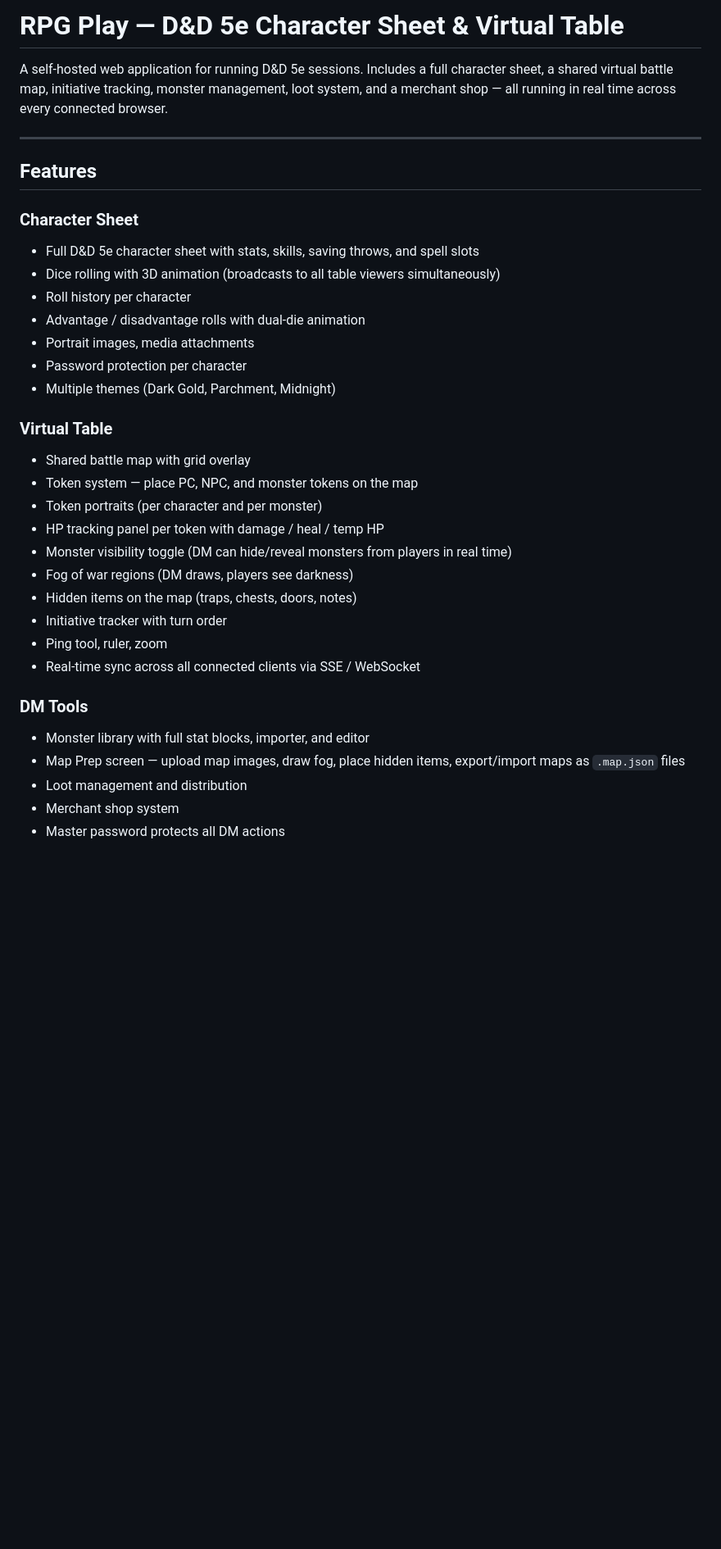
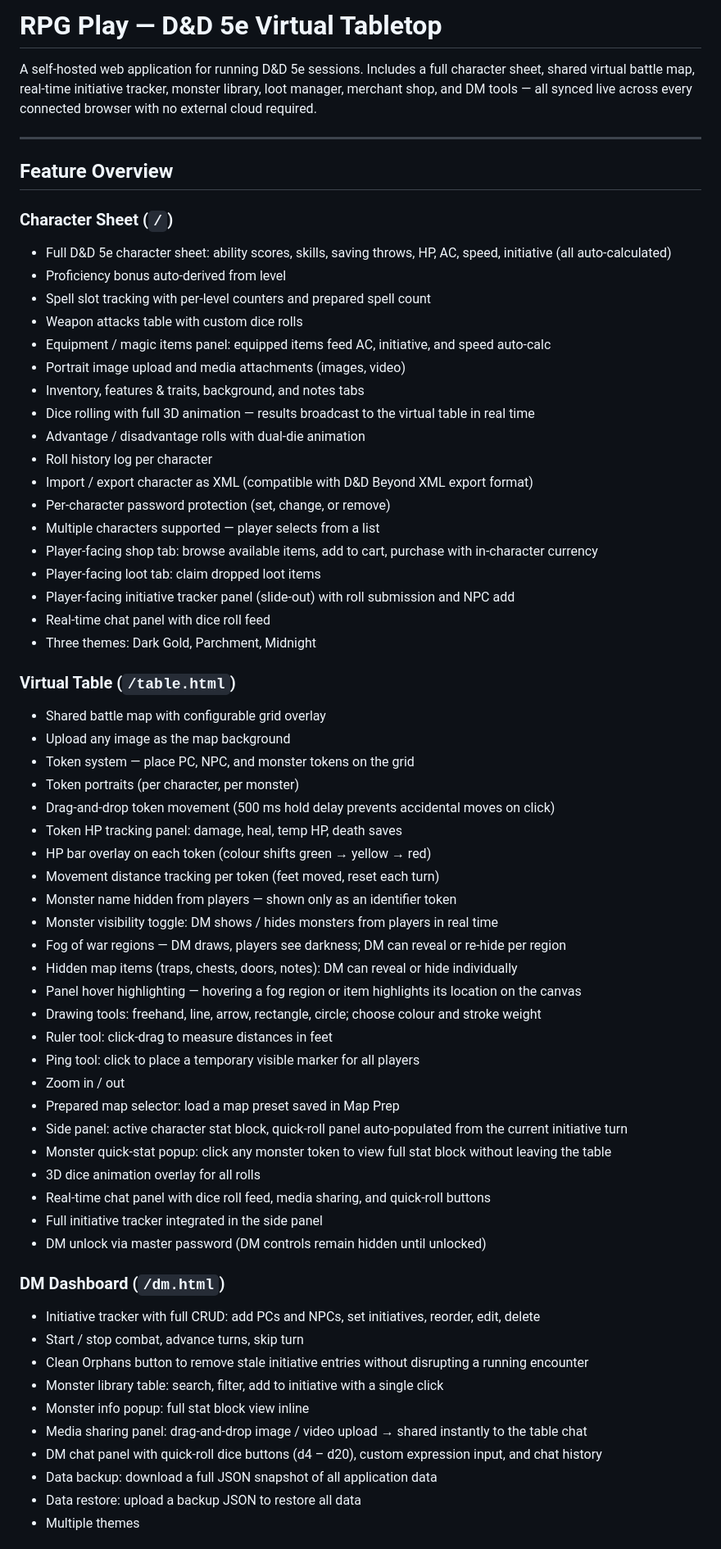
Before and after one commit to irmakh/rpg-play, a Markdown page: README.md, the part around one of its changes. Shown at 82% size. GitHub-like rendering; blank space fills up the shorter version.

```diff
--- a/README.md
+++ b/README.md
@@ -1,36 +1,66 @@
-# RPG Play — D&D 5e Character Sheet & Virtual Table
+# RPG Play — D&D 5e Virtual Tabletop
 
-A self-hosted web application for running D&D 5e sessions. Includes a full character sheet, a shared virtual battle map, initiative tracking, monster management, loot system, and a merchant shop — all running in real time across every connected browser.
+A self-hosted web application for running D&D 5e sessions. Includes a full character sheet, shared virtual battle map, real-time initiative tracker, monster library, loot manager, merchant shop, and DM tools — all synced live across every connected browser with no external cloud required.
 
 ---
 
-## Features
+## Feature Overview
 
-### Character Sheet
-- Full D&D 5e character sheet with stats, skills, saving throws, and spell slots
-- Dice rolling with 3D animation (broadcasts to all table viewers simultaneously)
-- Roll history per character
+### Character Sheet (`/`)
+- Full D&D 5e character sheet: ability scores, skills, saving throws, HP, AC, speed, initiative (all auto-calculated)
+- Proficiency bonus auto-derived from level
+- Spell slot tracking with per-level counters and prepared spell count
+- Weapon attacks table with custom dice rolls
+- Equipment / magic items panel: equipped items feed AC, initiative, and speed auto-calc
+- Portrait image upload and media attachments (images, video)
+- Inventory, features & traits, background, and notes tabs
+- Dice rolling with full 3D animation — results broadcast to the virtual table in real time
 - Advantage / disadvantage rolls with dual-die animation
-- Portrait images, media attachments
-- Password protection per character
-- Multiple themes (Dark Gold, Parchment, Midnight)
+- Roll history log per character
+- Import / export character as XML (compatible with D&D Beyond XML export format)
+- Per-character password protection (set, change, or remove)
+- Multiple characters supported — player selects from a list
+- Player-facing shop tab: browse available items, add to cart, purchase with in-character currency
+- Player-facing loot tab: claim dropped loot items
+- Player-facing initiative tracker panel (slide-out) with roll submission and NPC add
+- Real-time chat panel with dice roll feed
+- Three themes: Dark Gold, Parchment, Midnight
 
-### Virtual Table
-- Shared battle map with grid overlay
-- Token system — place PC, NPC, and monster tokens on the map
-- Token portraits (per character and per monster)
-- HP tracking panel per token with damage / heal / temp HP
-- Monster visibility toggle (DM can hide/reveal monsters from players in real time)
-- Fog of war regions (DM draws, players see darkness)
-- Hidden items on the map (traps, chests, doors, notes)
-- Initiative tracker with turn order
-- Ping tool, ruler, zoom
-- Real-time sync across all connected clients via SSE / WebSocket
+### Virtual Table (`/table.html`)
+- Shared battle map with configurable grid overlay
+- Upload any image as the map background
+- Token system — place PC, NPC, and monster tokens on the grid
+- Token portraits (per character, per monster)
+- Drag-and-drop token movement (500 ms hold delay prevents accidental moves on click)
+- Token HP tracking panel: damage, heal, temp HP, death saves
+- HP bar overlay on each token (colour shifts green → yellow → red)
+- Movement distance tracking per token (feet moved, reset each turn)
+- Monster name hidden from players — shown only as an identifier token
+- Monster visibility toggle: DM shows / hides monsters from players in real time
+- Fog of war regions — DM draws, players see darkness; DM can reveal or re-hide per region
+- Hidden map items (traps, chests, doors, notes): DM can reveal or hide individually
+- Panel hover highlighting — hovering a fog region or item highlights its location on the canvas
+- Drawing tools: freehand, line, arrow, rectangle, circle; choose colour and stroke weight
+- Ruler tool: click-drag to measure distances in feet
+- Ping tool: click to place a temporary visible marker for all players
+- Zoom in / out
+- Prepared map selector: load a map preset saved in Map Prep
+- Side panel: active character stat block, quick-roll panel auto-populated from the current initiative turn
+- Monster quick-stat popup: click any monster token to view full stat block without leaving the table
+- 3D dice animation overlay for all rolls
+- Real-time chat panel with dice roll feed, media sharing, and quick-roll buttons
+- Full initiative tracker integrated in the side panel
+- DM unlock via master password (DM controls remain hidden until unlocked)
 
-### DM Tools
-- Monster library with full stat blocks, importer, and editor
-- Map Prep screen — upload map images, draw fog, place hidden items, export/import maps as `.map.json` files
-- Loot management and distribution
-- Merchant shop system
-- Master password protects all DM actions
+### DM Dashboard (`/dm.html`)
+- Initiative tracker with full CRUD: add PCs and NPCs, set initiatives, reorder, edit, delete
+- Start / stop combat, advance turns, skip turn
+- Clean Orphans button to remove stale initiative entries without disrupting a running encounter
+- Monster library table: search, filter, add to initiative with a single click
+- Monster info popup: full stat block view inline
+- Media sharing panel: drag-and-drop image / video upload → shared instantly to the table chat
+- DM chat panel with quick-roll dice buttons (d4 – d20), custom expression input, and chat history
+- Data backup: download a full JSON snapshot of all application data
+- Data restore: upload a backup JSON to restore all data
+- Multiple themes
 
```
Also changed, not shown: other parts of README.md (+160 -140 lines).
